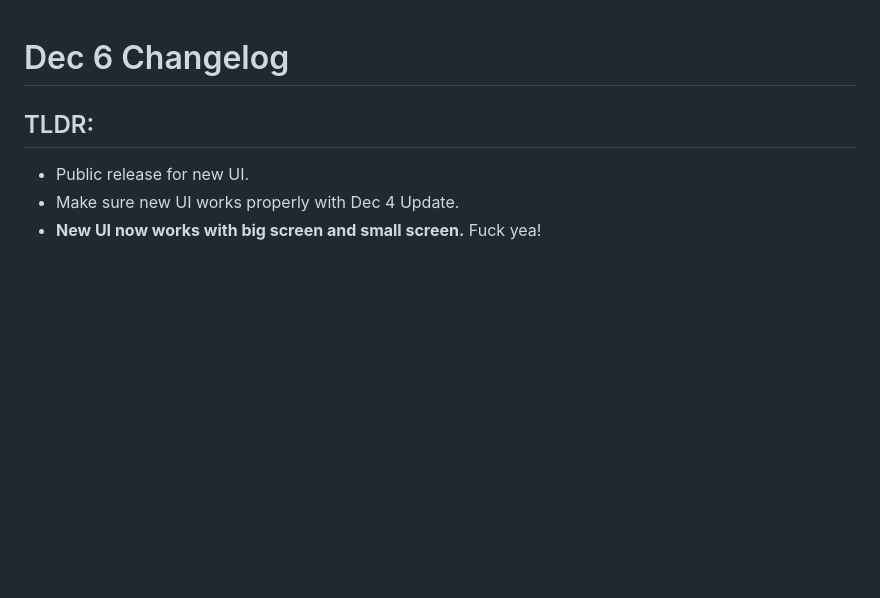
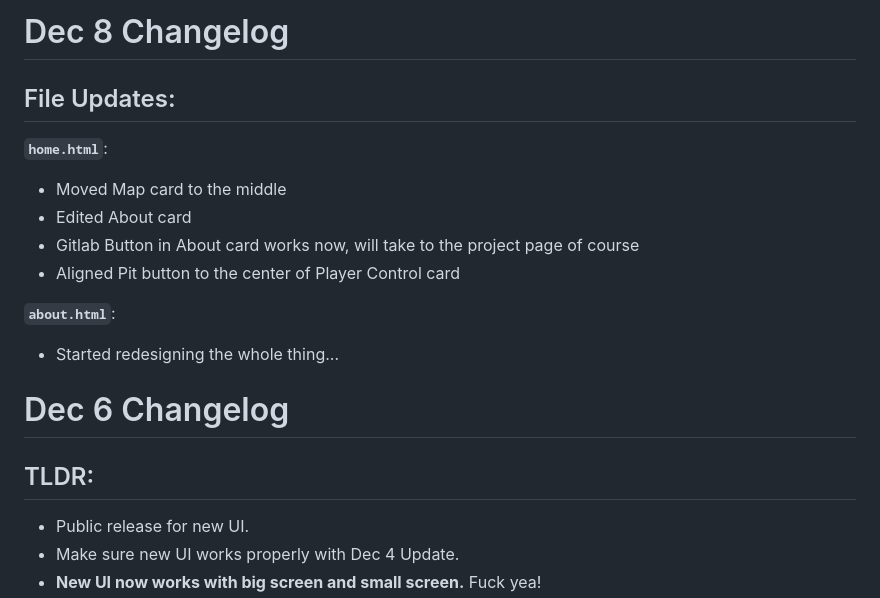
Before and after one commit to an-vu/racesim24, a Markdown page: frontend/changelog.md, the part around the change. GitHub-like rendering; blank space fills up the shorter version.

Commit message:
Dec 8 356pm

```diff
--- a/frontend/changelog.md
+++ b/frontend/changelog.md
@@ -1,3 +1,16 @@
+# Dec 8 Changelog
+
+## File Updates:
+
+**`home.html`**:
+- Moved Map card to the middle
+- Edited About card
+- Gitlab Button in About card works now, will take to the project page of course
+- Aligned Pit button to the center of Player Control card
+
+**`about.html`**:
+- Started redesigning the whole thing...
+
 # Dec 6 Changelog
 
 ## TLDR:
```
